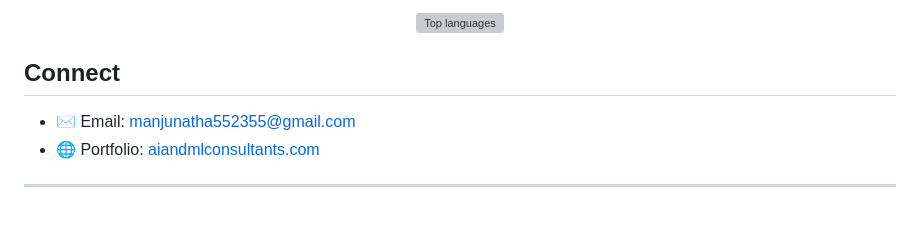
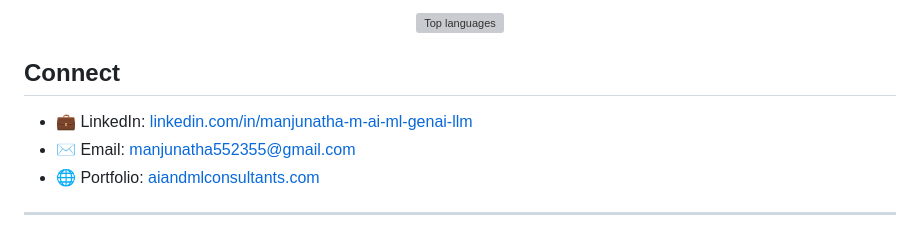
Before and after one commit to manjunatha552355-rgb/manjunatha552355-rgb, a Markdown page: README.md, the part around one of its changes. Drawn GitHub-style; grey boxes are pictures that could not be loaded.

Commit message:
Add LinkedIn links
Co-Authored-By: Claude Fable 5 <noreply@anthropic.com>

```diff
--- a/README.md
+++ b/README.md
@@ -80,6 +81,7 @@
 
 ## Connect
 
+- 💼 LinkedIn: [linkedin.com/in/manjunatha-m-ai-ml-genai-llm](https://www.linkedin.com/in/manjunatha-m-ai-ml-genai-llm)
 - ✉️ Email: [manjunatha552355@gmail.com](mailto:manjunatha552355@gmail.com)
 - 🌐 Portfolio: [aiandmlconsultants.com](https://aiandmlconsultants.com/)
 
```
Also changed, not shown: other parts of README.md (+1 -0 lines).
